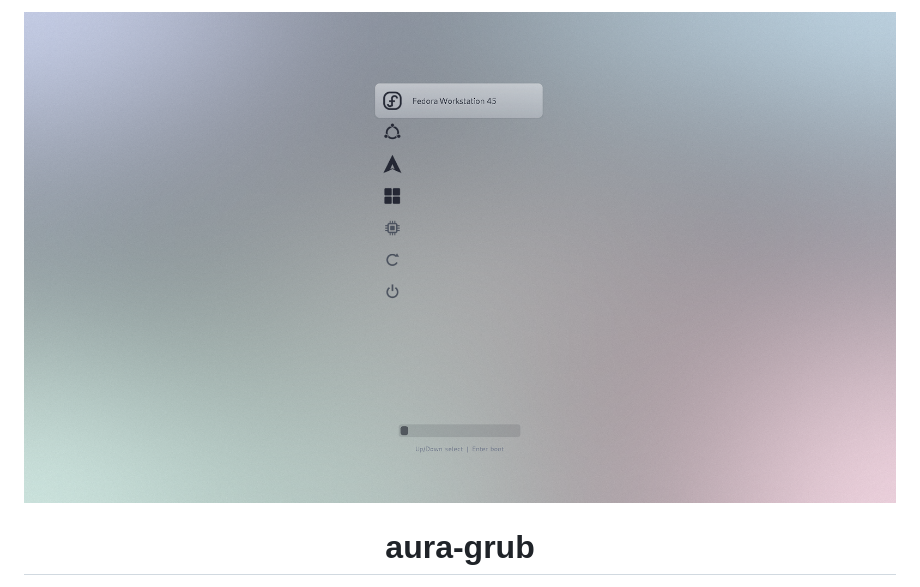
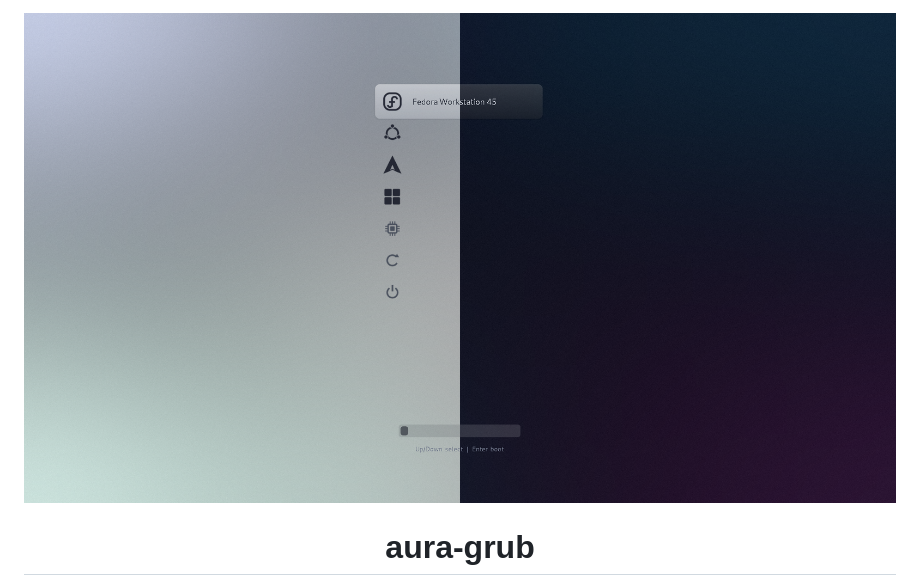
Before and after one commit to eombridge/aura-grub, a Markdown page: README.ko.md, the part around the change. GitHub-like rendering; pictures changed too: assets/screenshots/aura-main.png (added).

```diff
--- a/README.ko.md
+++ b/README.ko.md
@@ -1,6 +1,6 @@
 <div align="center">
 
-<img src="assets/screenshots/aura-light.png" alt="aura-light 미리보기" width="100%" />
+<img src="assets/screenshots/aura-main.png" alt="aura-grub 라이트 & 다크 미리보기" width="100%" />
 
 # aura-grub
 
```
Also changed, not shown: README.md (+1 -1 lines).
